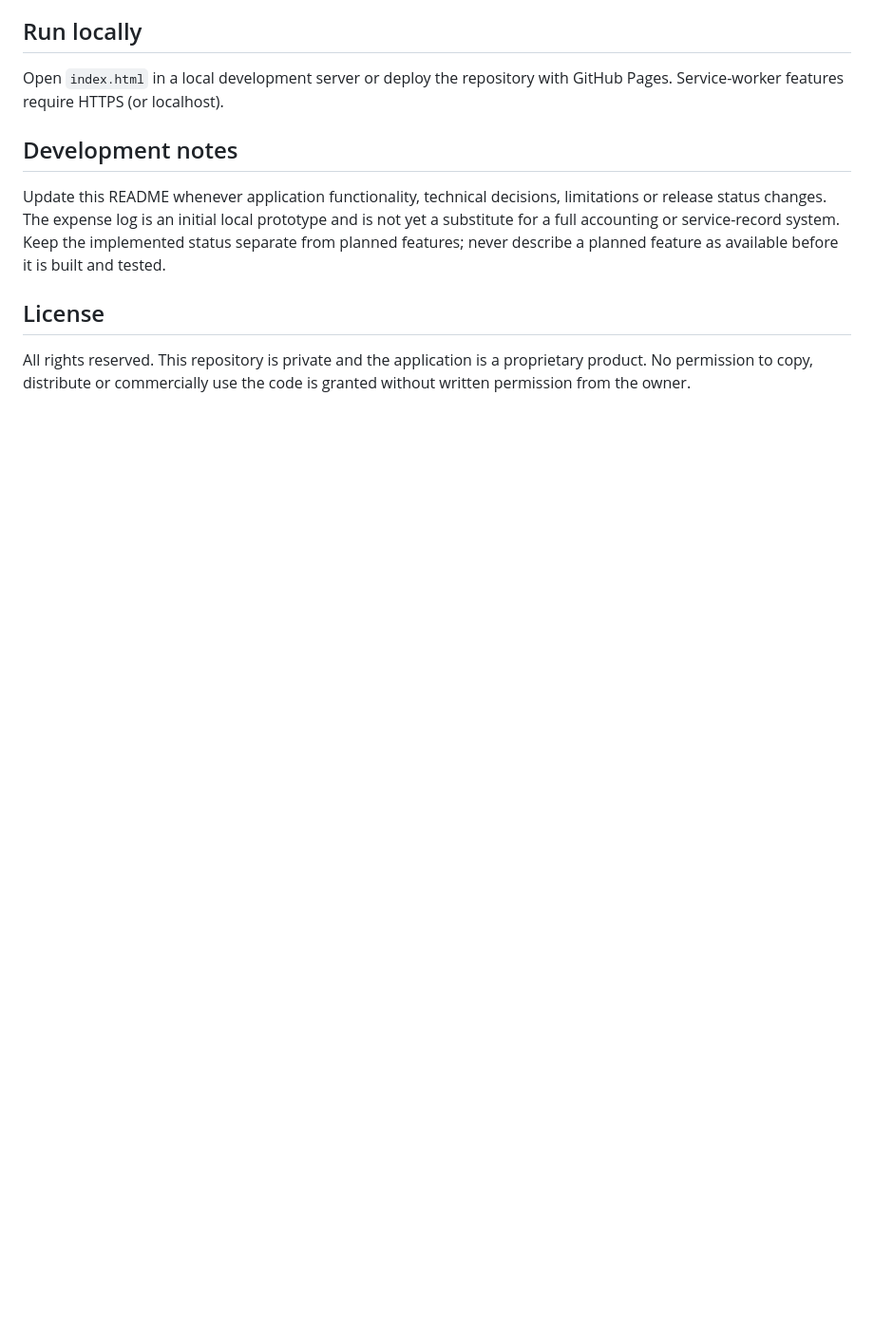
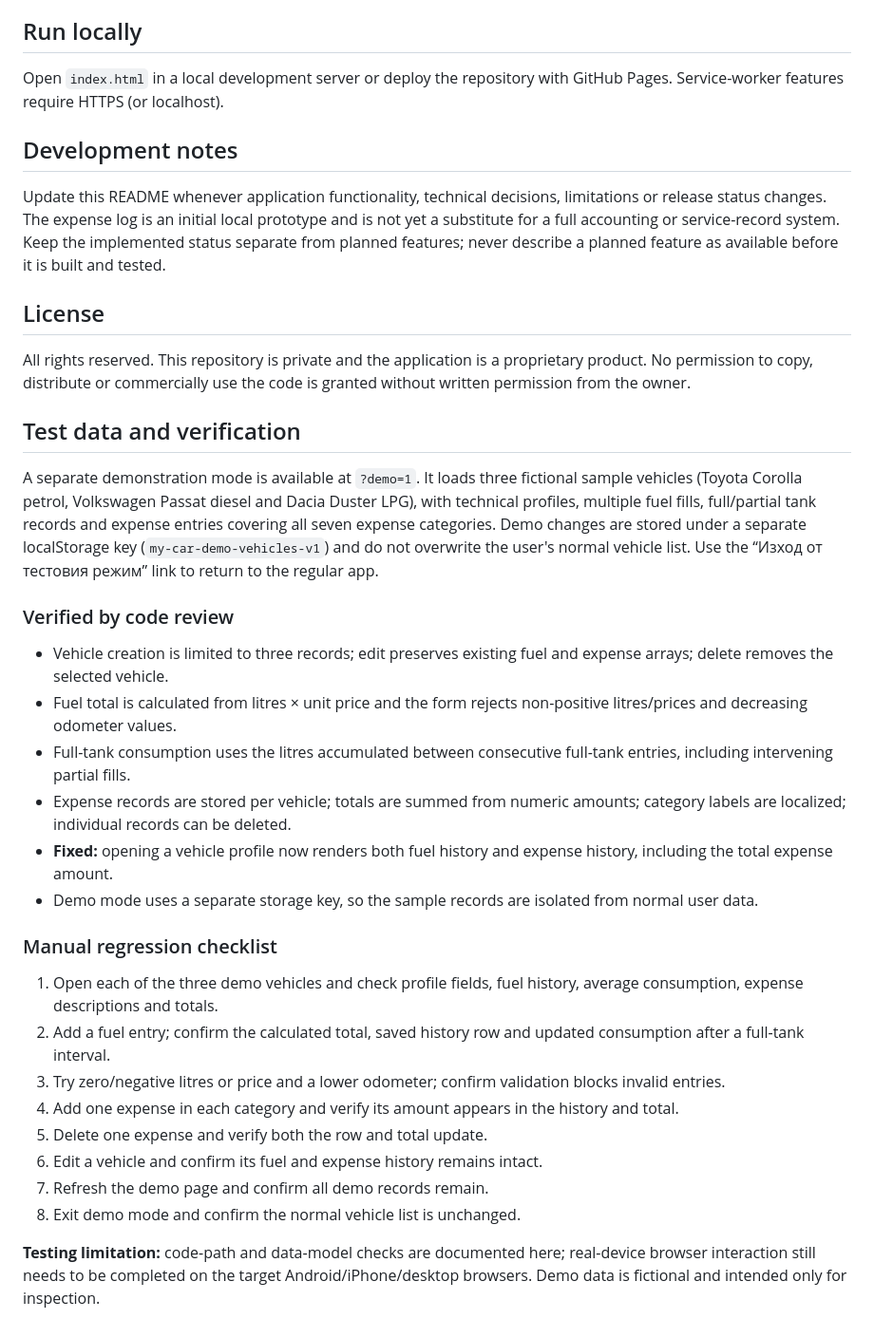
Before and after one commit to dimitar0811/My-car, a Markdown page: README.md, the part around the change. Shown at 95% size. Rendered like a GitHub page; blank space fills up the shorter version.

Commit message:
Document demo data and regression checks

```diff
--- a/README.md
+++ b/README.md
@@ -120,3 +120,28 @@ Update this README whenever application functionality, technical decisions, limi
 ## License
 
 All rights reserved. This repository is private and the application is a proprietary product. No permission to copy, distribute or commercially use the code is granted without written permission from the owner.
+
+
+## Test data and verification
+
+A separate demonstration mode is available at `?demo=1`. It loads three fictional sample vehicles (Toyota Corolla petrol, Volkswagen Passat diesel and Dacia Duster LPG), with technical profiles, multiple fuel fills, full/partial tank records and expense entries covering all seven expense categories. Demo changes are stored under a separate localStorage key (`my-car-demo-vehicles-v1`) and do not overwrite the user's normal vehicle list. Use the “Изход от тестовия режим” link to return to the regular app.
+
+### Verified by code review
+- Vehicle creation is limited to three records; edit preserves existing fuel and expense arrays; delete removes the selected vehicle.
+- Fuel total is calculated from litres × unit price and the form rejects non-positive litres/prices and decreasing odometer values.
+- Full-tank consumption uses the litres accumulated between consecutive full-tank entries, including intervening partial fills.
+- Expense records are stored per vehicle; totals are summed from numeric amounts; category labels are localized; individual records can be deleted.
+- **Fixed:** opening a vehicle profile now renders both fuel history and expense history, including the total expense amount.
+- Demo mode uses a separate storage key, so the sample records are isolated from normal user data.
+
+### Manual regression checklist
+1. Open each of the three demo vehicles and check profile fields, fuel history, average consumption, expense descriptions and totals.
+2. Add a fuel entry; confirm the calculated total, saved history row and updated consumption after a full-tank interval.
+3. Try zero/negative litres or price and a lower odometer; confirm validation blocks invalid entries.
+4. Add one expense in each category and verify its amount appears in the history and total.
+5. Delete one expense and verify both the row and total update.
+6. Edit a vehicle and confirm its fuel and expense history remains intact.
+7. Refresh the demo page and confirm all demo records remain.
+8. Exit demo mode and confirm the normal vehicle list is unchanged.
+
+**Testing limitation:** code-path and data-model checks are documented here; real-device browser interaction still needs to be completed on the target Android/iPhone/desktop browsers. Demo data is fictional and intended only for inspection.
```
